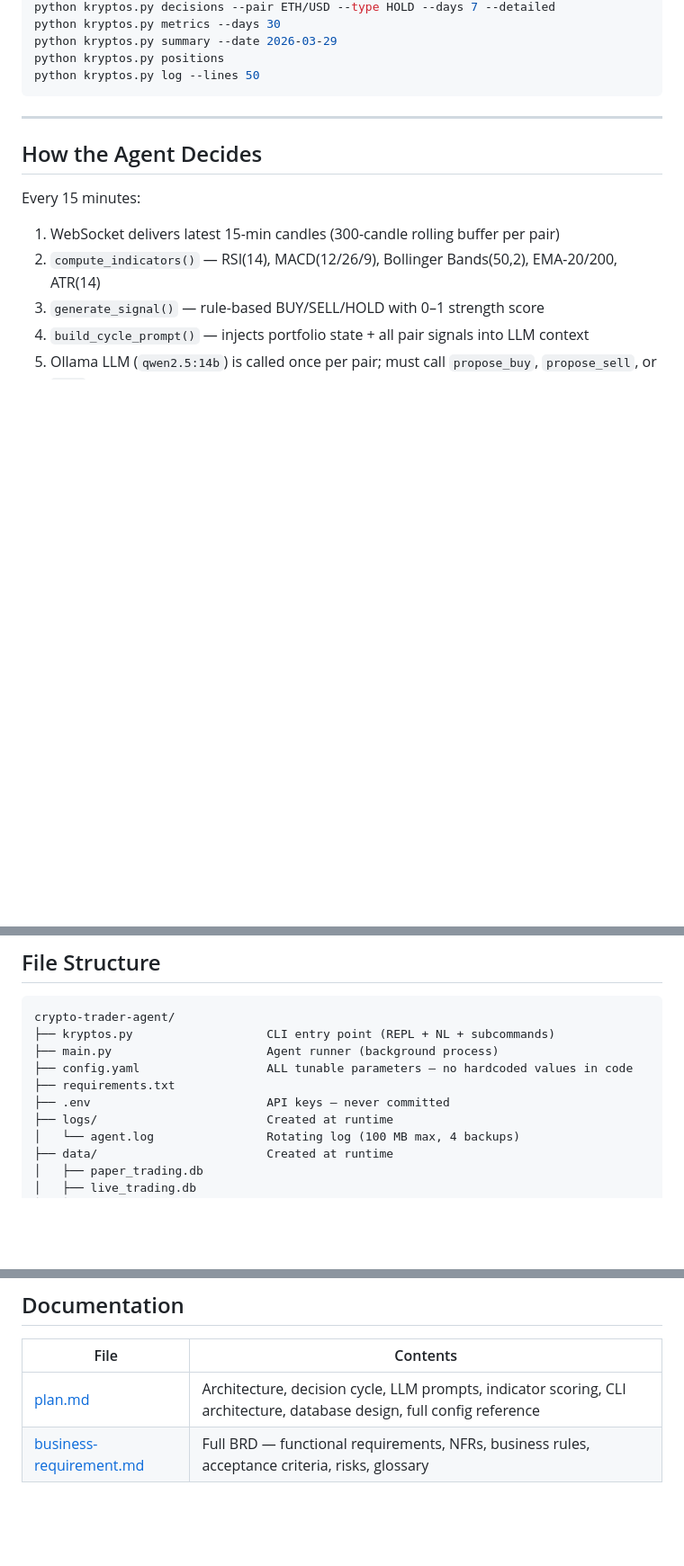
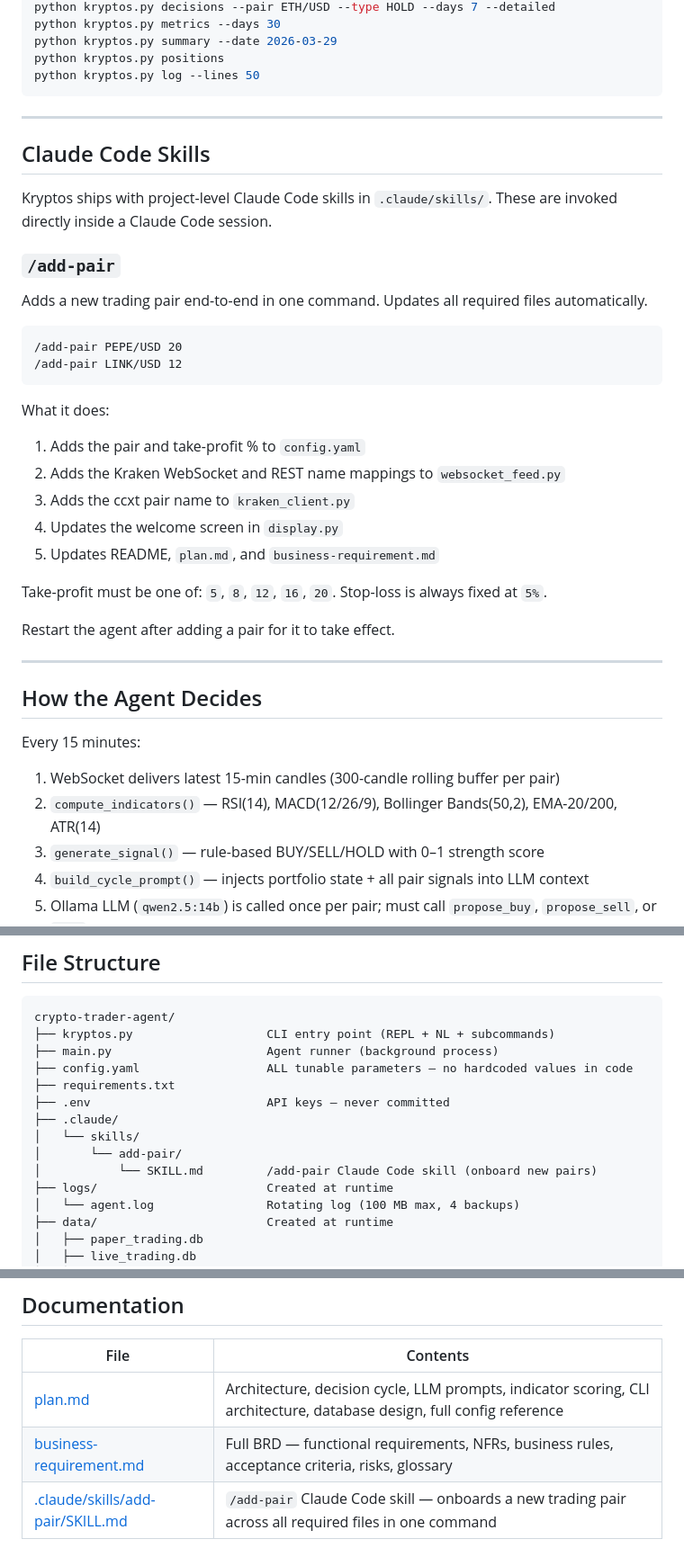
Before and after one commit to vipulbms/crypto-trader-agent, a Markdown page: README.md, 3 parts joined by grey strips. Shown at 90% size. GitHub-like rendering; blank space fills up the shorter version.

Commit message:
docs: add /add-pair Claude Code skill usage to README and requirements
Added Claude Code Skills section to README with /add-pair usage examples,
updated file structure tree to include .claude/skills/, and added skill
to the Documentation table. Added FR-76 to business-requirement.md
requiring the /add-pair skill to ship with the project.

Co-Authored-By: Claude Sonnet 4.6 <noreply@anthropic.com>

````diff
--- a/README.md
+++ b/README.md
@@ -118,6 +118,32 @@ python kryptos.py summary --date 2026-03-29
 python kryptos.py positions
 python kryptos.py log --lines 50
 ```
+
+---
+
+## Claude Code Skills
+
+Kryptos ships with project-level Claude Code skills in `.claude/skills/`. These are invoked directly inside a Claude Code session.
+
+### `/add-pair`
+
+Adds a new trading pair end-to-end in one command. Updates all required files automatically.
+
+```
+/add-pair PEPE/USD 20
+/add-pair LINK/USD 12
+```
+
+What it does:
+1. Adds the pair and take-profit % to `config.yaml`
+2. Adds the Kraken WebSocket and REST name mappings to `websocket_feed.py`
+3. Adds the ccxt pair name to `kraken_client.py`
+4. Updates the welcome screen in `display.py`
+5. Updates README, `plan.md`, and `business-requirement.md`
+
+Take-profit must be one of: `5`, `8`, `12`, `16`, `20`. Stop-loss is always fixed at `5%`.
+
+Restart the agent after adding a pair for it to take effect.
 
 ---
 
@@ -264,6 +290,10 @@ crypto-trader-agent/
 ├── config.yaml                  ALL tunable parameters — no hardcoded values in code
 ├── requirements.txt
 ├── .env                         API keys — never committed
+├── .claude/
+│   └── skills/
+│       └── add-pair/
+│           └── SKILL.md         /add-pair Claude Code skill (onboard new pairs)
 ├── logs/                        Created at runtime
 │   └── agent.log                Rotating log (100 MB max, 4 backups)
 ├── data/                        Created at runtime
@@ -371,3 +401,4 @@ storage:
 |---|---|
 | [plan.md](plan.md) | Architecture, decision cycle, LLM prompts, indicator scoring, CLI architecture, database design, full config reference |
 | [business-requirement.md](business-requirement.md) | Full BRD — functional requirements, NFRs, business rules, acceptance criteria, risks, glossary |
+| [.claude/skills/add-pair/SKILL.md](.claude/skills/add-pair/SKILL.md) | `/add-pair` Claude Code skill — onboards a new trading pair across all required files in one command |
````
Also changed, not shown: business-requirement.md (+1 -0 lines).
